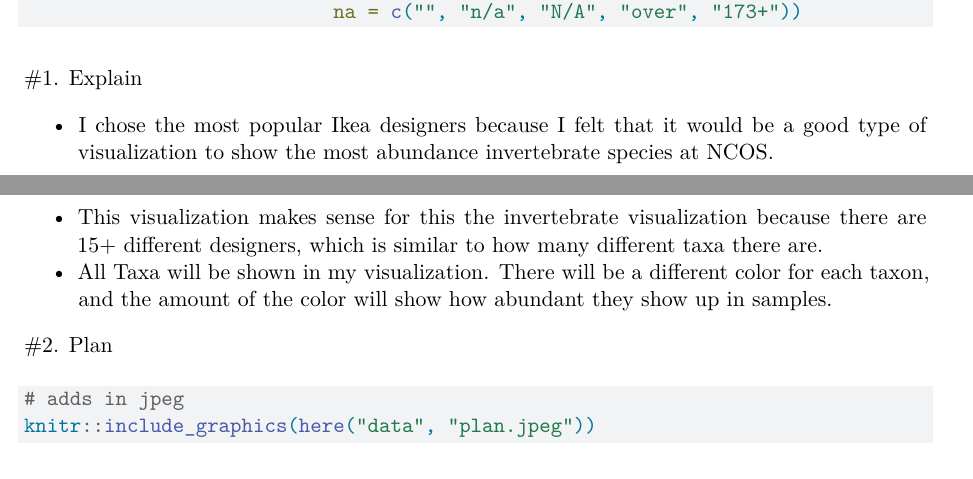
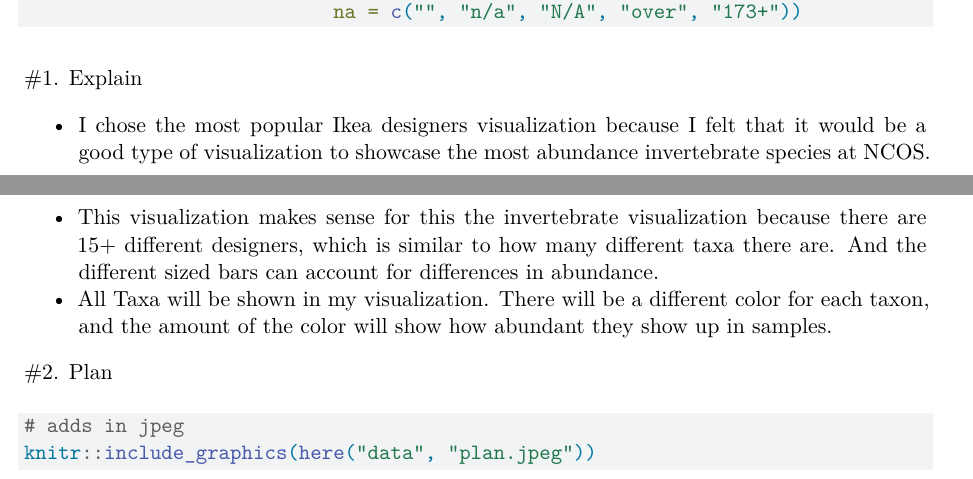
Before and after one commit to n921c/intermediate-elective, a Quarto document (code/intermediate-elective-2.qmd): two parts of pages 1 and 2 of 8, joined at a grey line, cut so that both start at the same text. Rendered offline with R 4.5, knitr and Pandoc in place of Quarto, then LaTeX, with nearby package versions; column names are cleaned by a stand-in for the janitor package.

Commit message:
changes to readme and problem 1

```diff
--- a/code/intermediate-elective-2.qmd
+++ b/code/intermediate-elective-2.qmd
@@ -61,8 +61,8 @@ water_quality <- read_xlsx(here("data", "Aquatic Sampling Data-2026-03-10.xlsx")
 
 #1. Explain
 
-- I chose the most popular Ikea designers because I felt that it would be a good type of visualization to show the most abundance invertebrate species at NCOS.
-- This visualization makes sense for this the invertebrate visualization because there are 15+ different designers, which is similar to how many different taxa there are.
+- I chose the most popular Ikea designers visualization because I felt that it would be a good type of visualization to showcase the most abundance invertebrate species at NCOS.
+- This visualization makes sense for this the invertebrate visualization because there are 15+ different designers, which is similar to how many different taxa there are. And the different sized bars can account for differences in abundance.
 - All Taxa will be shown in my visualization. There will be a different color for each taxon, and the amount of the color will show how abundant they show up in samples.
 
 #2. Plan
```
Also changed, not shown: README.html (added), README.md.
